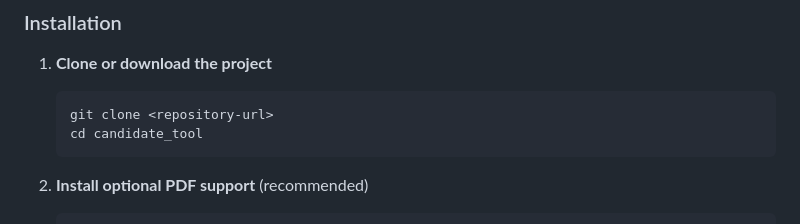
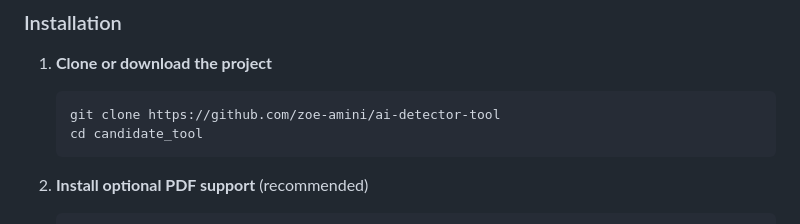
Before and after one commit to zoe-amini/ai-detector-tool, a Markdown page: README.md, the part around the change. GitHub-like rendering.

````diff
--- a/README.md
+++ b/README.md
@@ -12,7 +12,7 @@ A minimal HTTP server that allows users to upload job candidate submissions and
 
 1. **Clone or download the project**
    ```bash
-   git clone <repository-url>
+   git clone https://github.com/zoe-amini/ai-detector-tool
    cd candidate_tool
    ```
 
````
